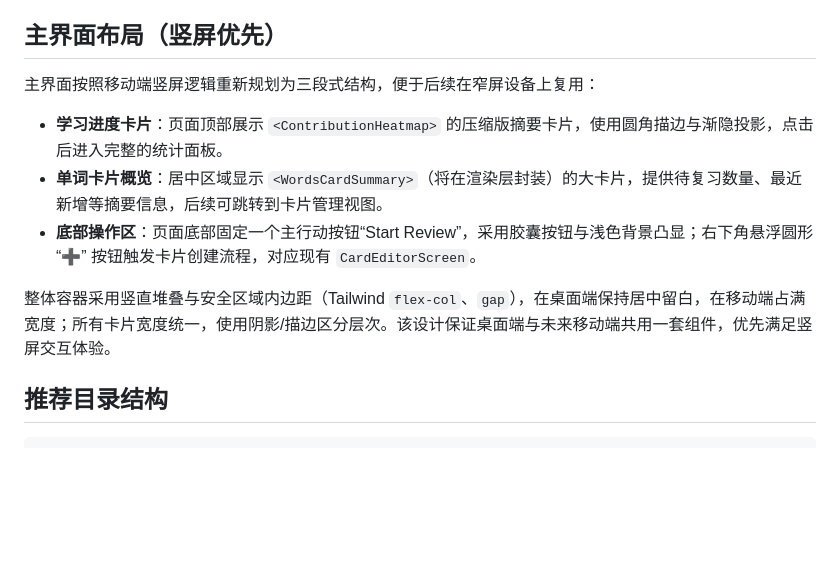
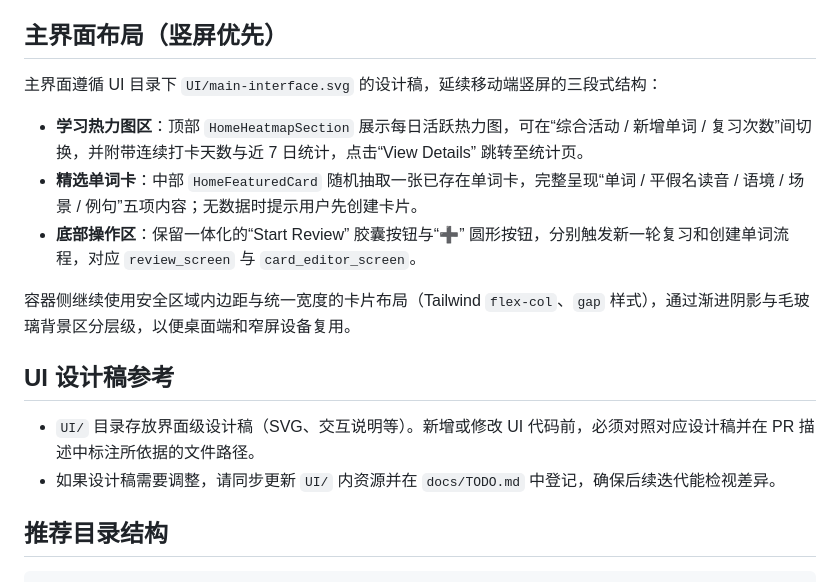
Before and after one commit to haruki-zz/tango-card, a Markdown page: docs/README_cn.md, the part around the change. GitHub-like rendering; blank space fills up the shorter version.

Commit message:
docs: mandate referencing UI design assets before changing screens

````diff
--- a/docs/README_cn.md
+++ b/docs/README_cn.md
@@ -14,12 +14,16 @@ tango-card 是一款基于 TypeScript、React 与 Electron 的桌面应用，帮
 - **状态协调**：渲染层通过 Zustand store 管理卡片列表与复习队列，hooks 统一封装与 IPC 同步逻辑。
 
 ## 主界面布局（竖屏优先）
-主界面按照移动端竖屏逻辑重新规划为三段式结构，便于后续在窄屏设备上复用：
-- **学习进度卡片**：页面顶部展示 `<ContributionHeatmap>` 的压缩版摘要卡片，使用圆角描边与渐隐投影，点击后进入完整的统计面板。
-- **单词卡片概览**：居中区域显示 `<WordsCardSummary>`（将在渲染层封装）的大卡片，提供待复习数量、最近新增等摘要信息，后续可跳转到卡片管理视图。
-- **底部操作区**：页面底部固定一个主行动按钮“Start Review”，采用胶囊按钮与浅色背景凸显；右下角悬浮圆形 “➕” 按钮触发卡片创建流程，对应现有 `CardEditorScreen`。
+主界面遵循 UI 目录下 `UI/main-interface.svg` 的设计稿，延续移动端竖屏的三段式结构：
+- **学习热力图区**：顶部 `HomeHeatmapSection` 展示每日活跃热力图，可在“综合活动 / 新增单词 / 复习次数”间切换，并附带连续打卡天数与近 7 日统计，点击“View Details” 跳转至统计页。
+- **精选单词卡**：中部 `HomeFeaturedCard` 随机抽取一张已存在单词卡，完整呈现“单词 / 平假名读音 / 语境 / 场景 / 例句”五项内容；无数据时提示用户先创建卡片。
+- **底部操作区**：保留一体化的“Start Review” 胶囊按钮与“➕” 圆形按钮，分别触发新一轮复习和创建单词流程，对应 `review_screen` 与 `card_editor_screen`。
 
-整体容器采用竖直堆叠与安全区域内边距（Tailwind `flex-col`、`gap`），在桌面端保持居中留白，在移动端占满宽度；所有卡片宽度统一，使用阴影/描边区分层次。该设计保证桌面端与未来移动端共用一套组件，优先满足竖屏交互体验。
+容器侧继续使用安全区域内边距与统一宽度的卡片布局（Tailwind `flex-col`、`gap` 样式），通过渐进阴影与毛玻璃背景区分层级，以便桌面端和窄屏设备复用。
+
+## UI 设计稿参考
+- `UI/` 目录存放界面级设计稿（SVG、交互说明等）。新增或修改 UI 代码前，必须对照对应设计稿并在 PR 描述中标注所依据的文件路径。
+- 如果设计稿需要调整，请同步更新 `UI/` 内资源并在 `docs/TODO.md` 中登记，确保后续迭代能检视差异。
 
 ## 推荐目录结构
 ```
````
Also changed, not shown: docs/architechture.md (+3 -1 lines).
